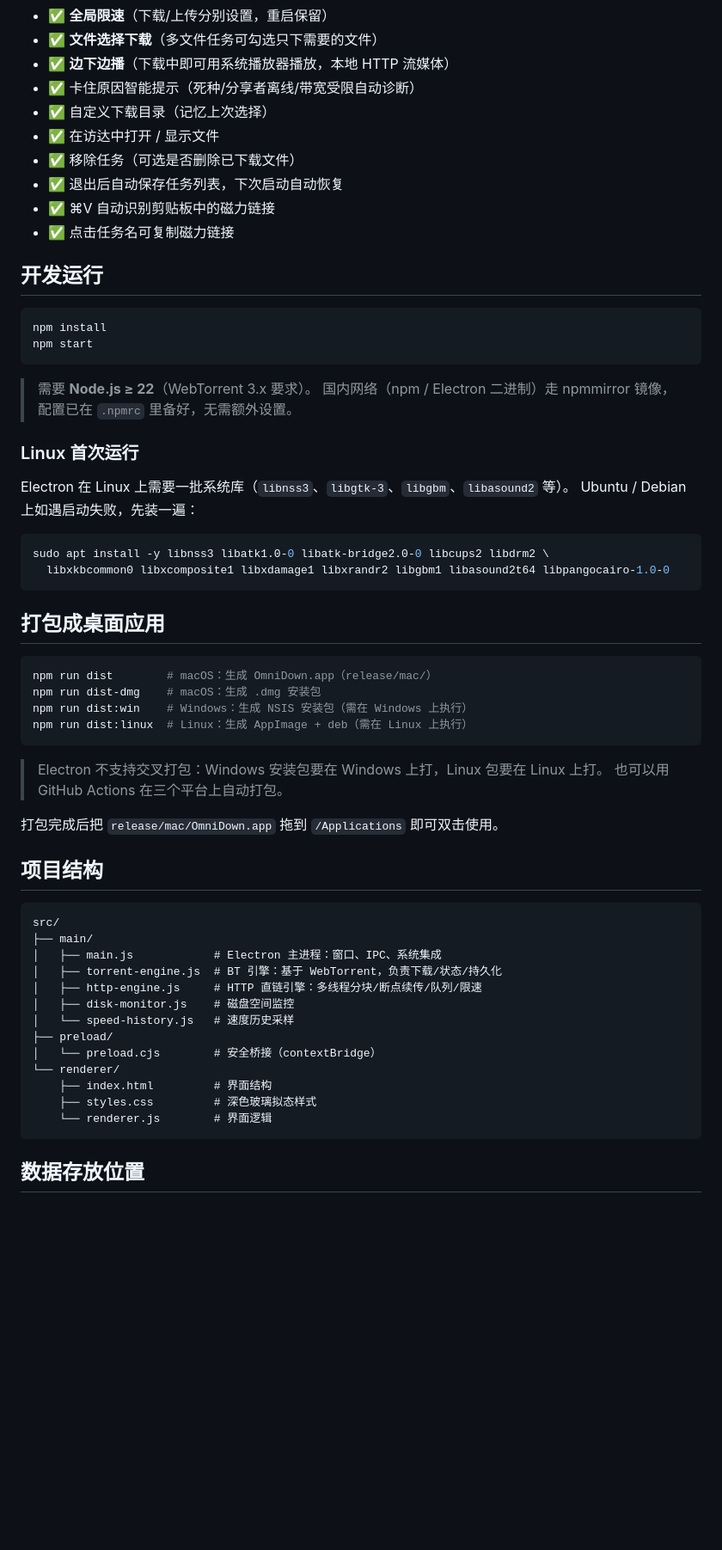
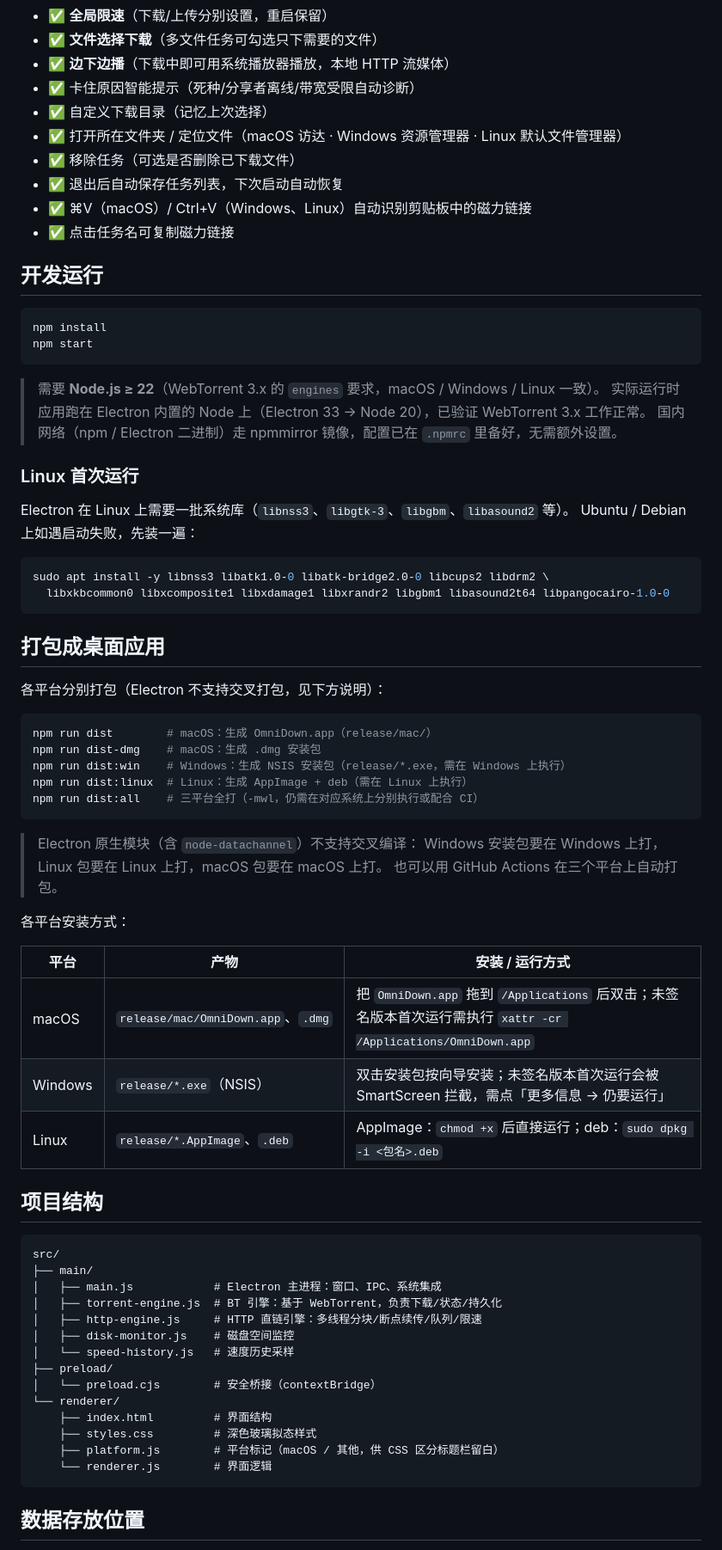
Before and after one commit to cnwutianhao/omni-down, a Markdown page: README.md, the part around one of its changes. Shown at 86% size. GitHub-like rendering; blank space fills up the shorter version.

````diff
--- a/README.md
+++ b/README.md
@@ -15,10 +16,10 @@
 - ✅ **边下边播**（下载中即可用系统播放器播放，本地 HTTP 流媒体）
 - ✅ 卡住原因智能提示（死种/分享者离线/带宽受限自动诊断）
 - ✅ 自定义下载目录（记忆上次选择）
-- ✅ 在访达中打开 / 显示文件
+- ✅ 打开所在文件夹 / 定位文件（macOS 访达 · Windows 资源管理器 · Linux 默认文件管理器）
 - ✅ 移除任务（可选是否删除已下载文件）
 - ✅ 退出后自动保存任务列表，下次启动自动恢复
-- ✅ ⌘V 自动识别剪贴板中的磁力链接
+- ✅ ⌘V（macOS）/ Ctrl+V（Windows、Linux）自动识别剪贴板中的磁力链接
 - ✅ 点击任务名可复制磁力链接
 
 ## 开发运行
@@ -28,7 +29,8 @@ npm install
 npm start
 ```
 
-> 需要 **Node.js ≥ 22**（WebTorrent 3.x 要求）。
+> 需要 **Node.js ≥ 22**（WebTorrent 3.x 的 `engines` 要求，macOS / Windows / Linux 一致）。
+> 实际运行时应用跑在 Electron 内置的 Node 上（Electron 33 → Node 20），已验证 WebTorrent 3.x 工作正常。
 > 国内网络（npm / Electron 二进制）走 npmmirror 镜像，配置已在 `.npmrc` 里备好，无需额外设置。
 
 ### Linux 首次运行
@@ -43,17 +45,27 @@ sudo apt install -y libnss3 libatk1.0-0 libatk-bridge2.0-0 libcups2 libdrm2 \
 
 ## 打包成桌面应用
 
+各平台分别打包（Electron 不支持交叉打包，见下方说明）：
+
 ```bash
 npm run dist        # macOS：生成 OmniDown.app（release/mac/）
 npm run dist-dmg    # macOS：生成 .dmg 安装包
-npm run dist:win    # Windows：生成 NSIS 安装包（需在 Windows 上执行）
+npm run dist:win    # Windows：生成 NSIS 安装包（release/*.exe，需在 Windows 上执行）
 npm run dist:linux  # Linux：生成 AppImage + deb（需在 Linux 上执行）
+npm run dist:all    # 三平台全打（-mwl，仍需在对应系统上分别执行或配合 CI）
 ```
 
-> Electron 不支持交叉打包：Windows 安装包要在 Windows 上打，Linux 包要在 Linux 上打。
+> Electron 原生模块（含 `node-datachannel`）不支持交叉编译：
+> Windows 安装包要在 Windows 上打，Linux 包要在 Linux 上打，macOS 包要在 macOS 上打。
 > 也可以用 GitHub Actions 在三个平台上自动打包。
 
-打包完成后把 `release/mac/OmniDown.app` 拖到 `/Applications` 即可双击使用。
+各平台安装方式：
+
+| 平台 | 产物 | 安装 / 运行方式 |
+|---|---|---|
+| macOS | `release/mac/OmniDown.app`、`.dmg` | 把 `OmniDown.app` 拖到 `/Applications` 后双击；未签名版本首次运行需执行 `xattr -cr /Applications/OmniDown.app` |
+| Windows | `release/*.exe`（NSIS） | 双击安装包按向导安装；未签名版本首次运行会被 SmartScreen 拦截，需点「更多信息 → 仍要运行」 |
+| Linux | `release/*.AppImage`、`.deb` | AppImage：`chmod +x` 后直接运行；deb：`sudo dpkg -i <包名>.deb` |
 
 ## 项目结构
 
@@ -70,6 +82,7 @@ src/
 └── renderer/
     ├── index.html         # 界面结构
     ├── styles.css         # 深色玻璃拟态样式
+    ├── platform.js        # 平台标记（macOS / 其他，供 CSS 区分标题栏留白）
     └── renderer.js        # 界面逻辑
 ```
 
````
Also changed, not shown: other parts of README.md (+26 -3 lines).
